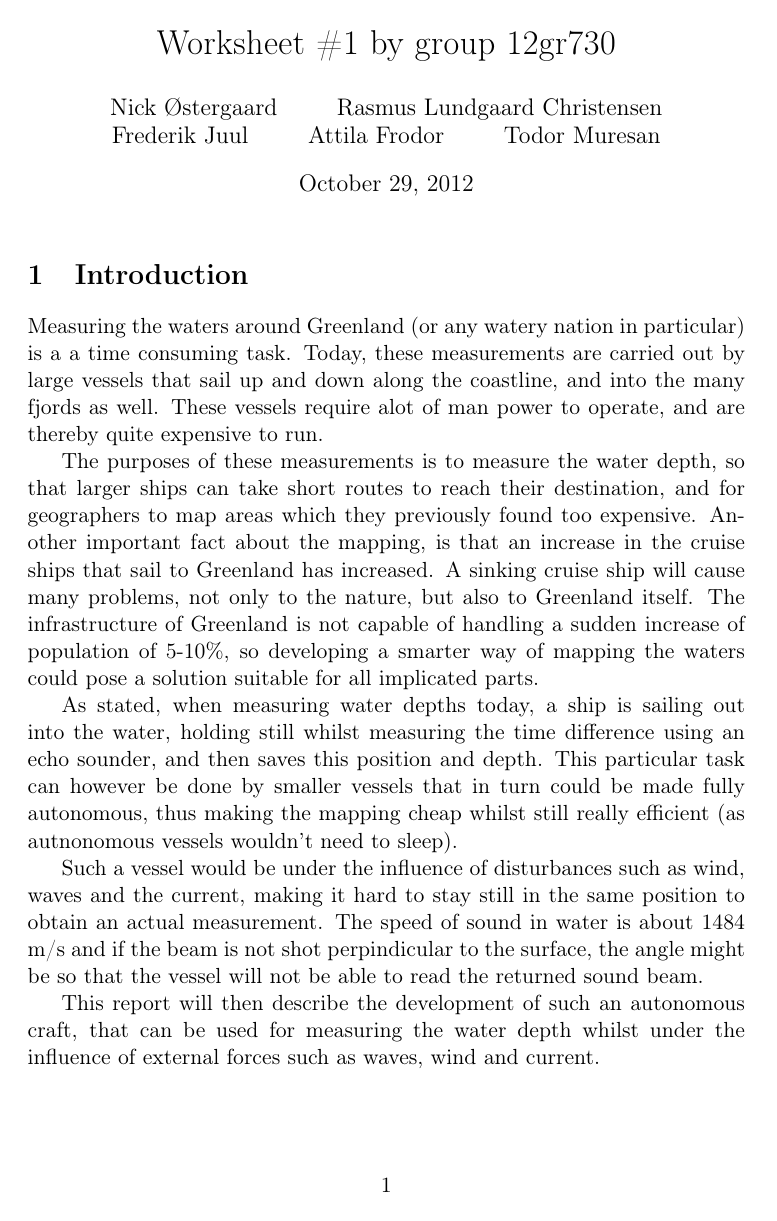
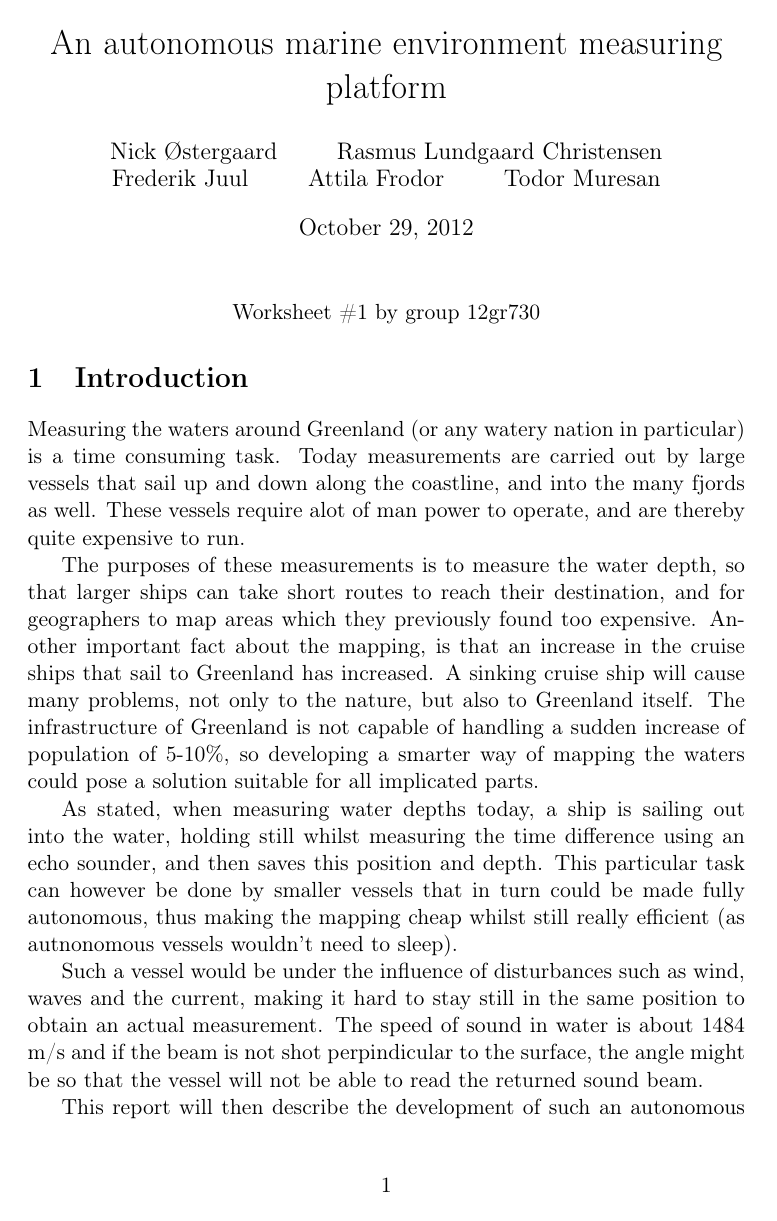
Before and after one commit to nickoe/aauship, a LaTeX document (doc/introduction.tex): page 1 of 2. Compiled offline with pdfLaTeX.

Commit message:
Changed heading format

```diff
--- a/doc/introduction.tex
+++ b/doc/introduction.tex
@@ -15,12 +15,15 @@
 
 \begin{document}
 \author{Nick Østergaard \and Rasmus Lundgaard Christensen \and Frederik Juul \and Attila Frodor \and Todor Muresan}
-\title{Worksheet \#1 by group 12gr730}
+\title{An autonomous marine environment measuring platform}
 \date{\today}
 \maketitle
+\begin{center}
+Worksheet \#1 by group 12gr730
+\end{center}
 
 \section{Introduction}
-Measuring the waters around Greenland (or any watery nation in particular) is a a time consuming task. Today, these measurements are carried out by large vessels that sail up and down along the coastline, and into the many fjords as well. These vessels require alot of man power to operate, and are thereby quite expensive to run.
+Measuring the waters around Greenland (or any watery nation in particular) is a time consuming task. Today measurements are carried out by large vessels that sail up and down along the coastline, and into the many fjords as well. These vessels require alot of man power to operate, and are thereby quite expensive to run.
 
 The purposes of these measurements is to measure the water depth, so that larger ships can take short routes to reach their destination, and for geographers to map areas which they previously found too expensive. Another important fact about the mapping, is that an increase in the cruise ships that sail to Greenland has increased. A sinking cruise ship will cause many problems, not only to the nature, but also to Greenland itself. The infrastructure of Greenland is not capable of handling a sudden increase of population of 5-10\%, so developing a smarter way of mapping the waters could pose a solution suitable for all implicated parts.
 
```
